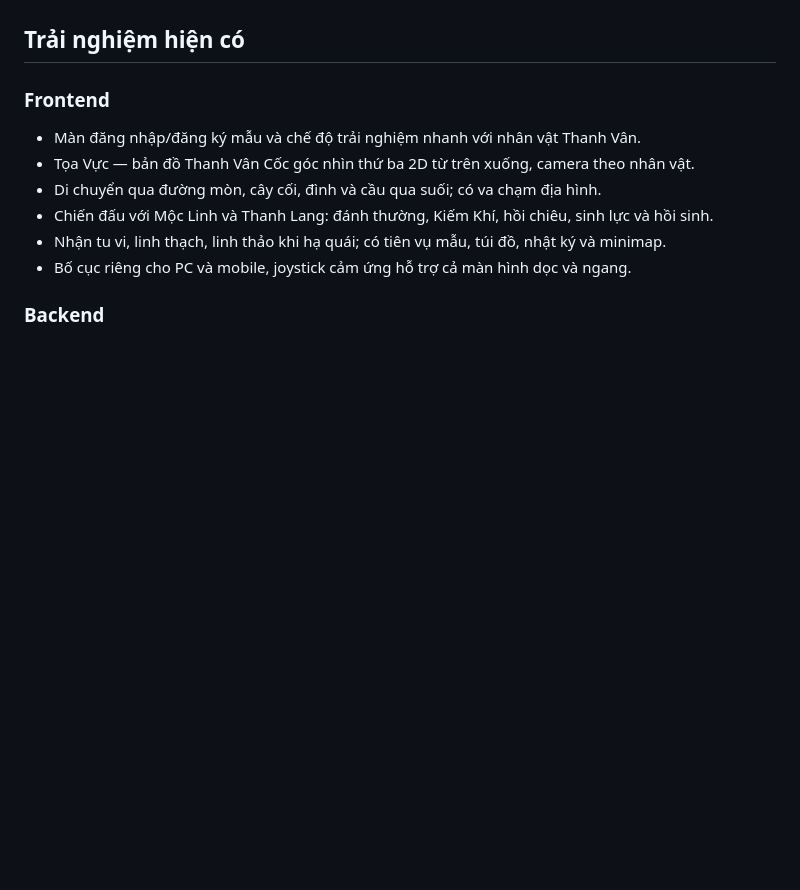
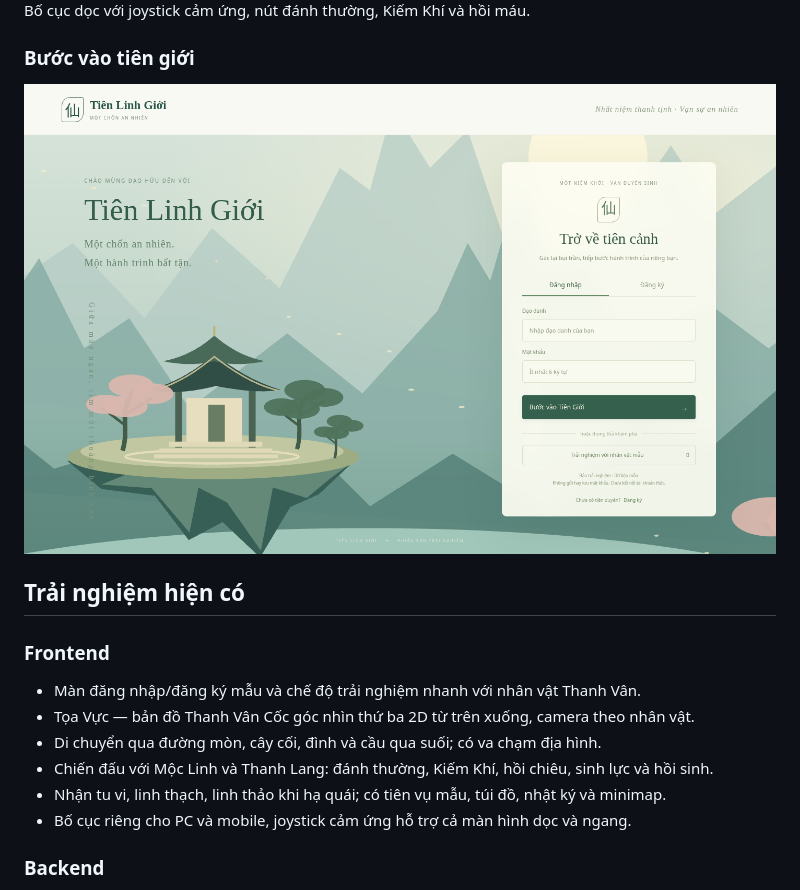
Before and after one commit to tienlinhgioi/tien-linh-gioi, a Markdown page: README.md, the part around one of its changes. GitHub-like rendering; pictures changed too: docs/images/login-desktop.png (added); blank space fills up the shorter version.

Commit message:
Thêm ảnh gameplay PC, mobile và đăng nhập vào README

```diff
--- a/README.md
+++ b/README.md
@@ -8,3 +23,8 @@ Dự án gồm frontend có thể chơi thử và backend realtime được phá
+Bố cục dọc với joystick cảm ứng, nút đánh thường, Kiếm Khí và hồi máu.
+
+### Bước vào tiên giới
+
+![Màn đăng nhập Tiên Linh Giới với tiên sơn, đình trên đảo nổi và biểu mẫu đăng nhập](docs/images/login-desktop.png)
 
 ## Trải nghiệm hiện có
 
```
Also changed, not shown: other parts of README.md (+15 -0 lines), docs/images/gameplay-desktop.png (added), docs/images/gameplay-mobile.png (added).
